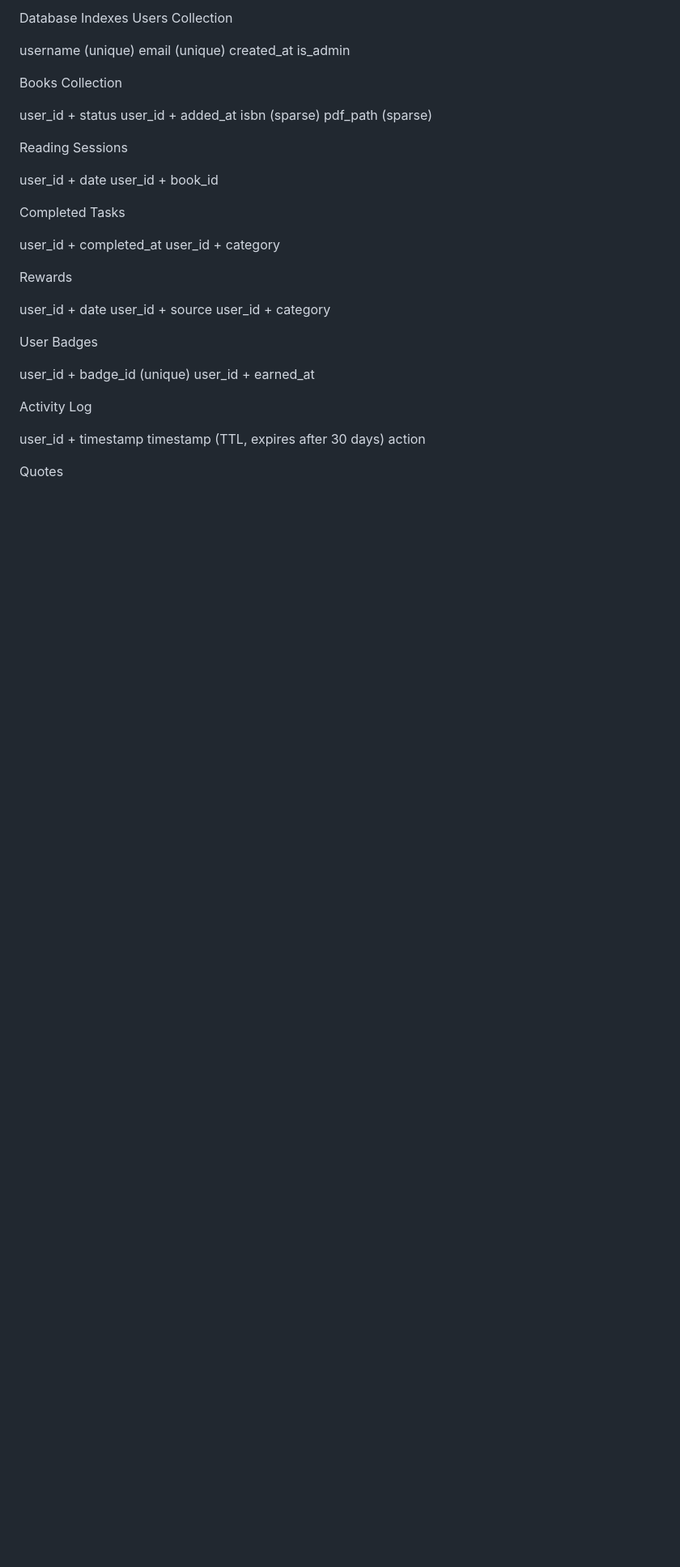
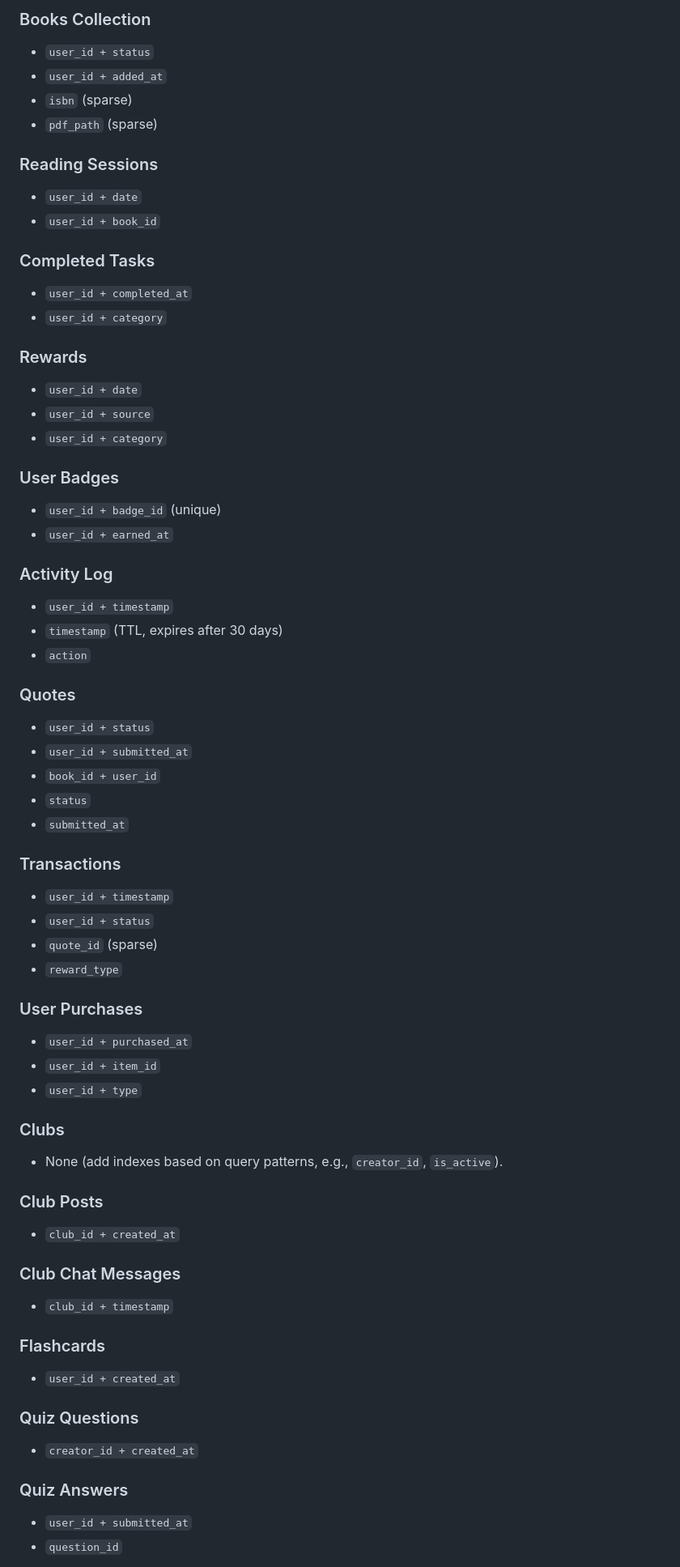
Before and after one commit to nooksandhook-ux/ENHANCED_SOCIALS, a Markdown page: nooks/DATABASE_SETUP.md, the part around one of its changes. Shown at 81% size. Rendered like a GitHub page; blank space fills up the shorter version.

```diff
--- a/nooks/DATABASE_SETUP.md
+++ b/nooks/DATABASE_SETUP.md
@@ -266,45 +314,66 @@ Admin Routes
 
-Database Indexes
-Users Collection
+### Books Collection
+- `user_id + status`
+- `user_id + added_at`
+- `isbn` (sparse)
+- `pdf_path` (sparse)
 
-username (unique)
-email (unique)
-created_at
-is_admin
+### Reading Sessions
+- `user_id + date`
+- `user_id + book_id`
 
-Books Collection
+### Completed Tasks
+- `user_id + completed_at`
+- `user_id + category`
 
-user_id + status
-user_id + added_at
-isbn (sparse)
-pdf_path (sparse)
+### Rewards
+- `user_id + date`
+- `user_id + source`
+- `user_id + category`
 
-Reading Sessions
+### User Badges
+- `user_id + badge_id` (unique)
+- `user_id + earned_at`
 
-user_id + date
-user_id + book_id
+### Activity Log
+- `user_id + timestamp`
+- `timestamp` (TTL, expires after 30 days)
+- `action`
 
-Completed Tasks
+### Quotes
+- `user_id + status`
+- `user_id + submitted_at`
+- `book_id + user_id`
+- `status`
+- `submitted_at`
 
-user_id + completed_at
-user_id + category
+### Transactions
+- `user_id + timestamp`
+- `user_id + status`
+- `quote_id` (sparse)
+- `reward_type`
 
-Rewards
+### User Purchases
+- `user_id + purchased_at`
+- `user_id + item_id`
+- `user_id + type`
 
-user_id + date
-user_id + source
-user_id + category
+### Clubs
+- None (add indexes based on query patterns, e.g., `creator_id`, `is_active`).
 
-User Badges
+### Club Posts
+- `club_id + created_at`
 
-user_id + badge_id (unique)
-user_id + earned_at
+### Club Chat Messages
+- `club_id + timestamp`
 
-Activity Log
+### Flashcards
+- `user_id + created_at`
 
-user_id + timestamp
-timestamp (TTL, expires after 30 days)
-action
+### Quiz Questions
+- `creator_id + created_at`
 
-Quotes
+### Quiz Answers
+- `user_id + submitted_at`
+- `question_id`
 
```
Also changed, not shown: other parts of nooks/DATABASE_SETUP.md (+217 -196 lines).
